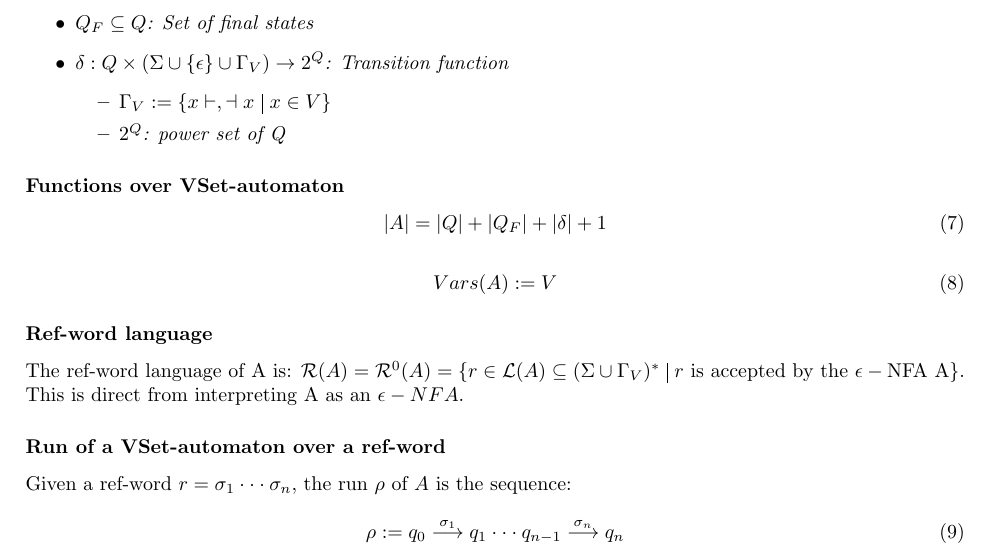
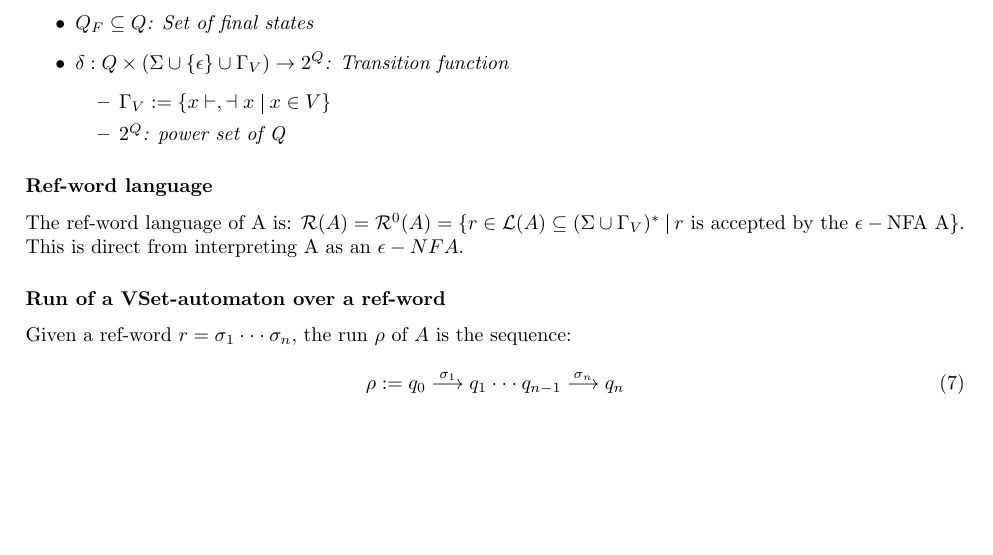
Before and after one commit to kylevon/EditDistance, a LaTeX document (latex/main.tex): part of page 2 of 4, cut so that both start at the same text, the shorter picture padded with empty space. Compiled offline with pdfLaTeX.

```diff
--- a/latex/main.tex
+++ b/latex/main.tex
@@ -171,15 +171,15 @@
 \end{itemize}
 \end{definition}
 
-\subsubsection*{Functions over VSet-automaton}
+%\subsubsection*{Functions over VSet-automaton}
 
-\begin{equation}
-    |A| = |Q| + |Q_F| + |\delta| + 1
-\end{equation}
+%\begin{equation}
+    %|A| = |Q| + |Q_F| + |\delta| + 1
+%\end{equation}
 
-\begin{equation}
-    Vars(A) := V
-\end{equation}
+%\begin{equation}
+    %Vars(A) := V
+%\end{equation}
 
 \subsubsection*{Ref-word language}
 The ref-word language of A is: $\mathcal{R}(A) = \mathcal{R}^0(A)
```
Also changed, not shown: latex/main.pdf.
